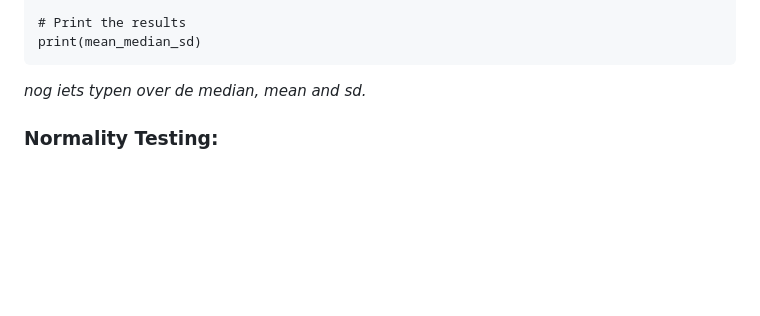
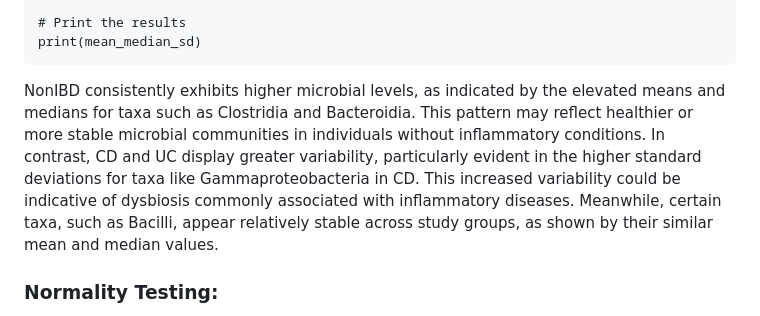
Before and after one commit to flvossen/data-project-group-19, a Markdown page: README.md, the part around the change. GitHub-like rendering; blank space fills up the shorter version.

````diff
--- a/README.md
+++ b/README.md
@@ -675,7 +675,7 @@ mean_median_sd <- bacteria_data %>%
 # Print the results
 print(mean_median_sd)
 ```
-_nog iets typen over de median, mean and sd._
+NonIBD consistently exhibits higher microbial levels, as indicated by the elevated means and medians for taxa such as Clostridia and Bacteroidia. This pattern may reflect healthier or more stable microbial communities in individuals without inflammatory conditions. In contrast, CD and UC display greater variability, particularly evident in the higher standard deviations for taxa like Gammaproteobacteria in CD. This increased variability could be indicative of dysbiosis commonly associated with inflammatory diseases. Meanwhile, certain taxa, such as Bacilli, appear relatively stable across study groups, as shown by their similar mean and median values.
 
 ### Normality Testing:
 To determine if the five bacterial classes are normally distributed, we created histograms for each bacterial class by study group and conducted a Shapiro-Wilk test.
````
